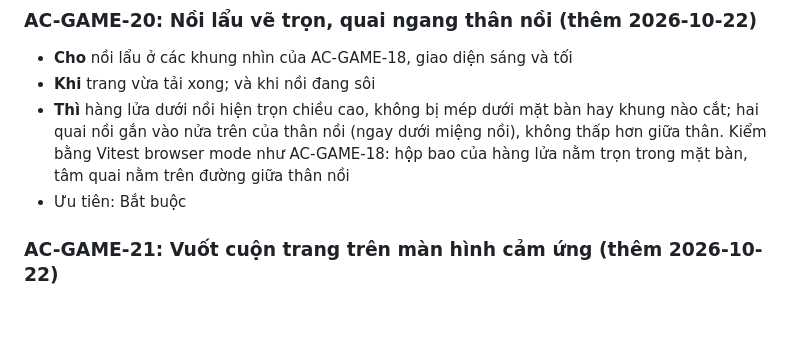
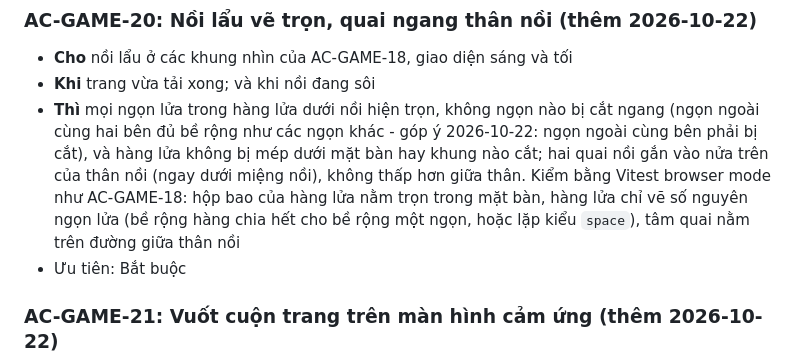
Before and after one commit to thucnq/lau-meme, a Markdown page: docs/acceptance/game.md, the part around the change. GitHub-like rendering; blank space fills up the shorter version.

Commit message:
spec: AC-GAME-20 làm rõ lửa ngoài cùng bên phải bị cắt ngang, hàng lửa chỉ vẽ ngọn trọn vẹn (góp ý 2026-10-22)
Co-Authored-By: Claude Opus 5.5 <noreply@anthropic.com>
Claude-Session: https://claude.ai/code/session_01KmdmDcVKvuDGVmFU73L98t

```diff
--- a/docs/acceptance/game.md
+++ b/docs/acceptance/game.md
@@ -121,7 +121,7 @@
 ### AC-GAME-20: Nồi lẩu vẽ trọn, quai ngang thân nồi (thêm 2026-10-22)
 - **Cho** nồi lẩu ở các khung nhìn của AC-GAME-18, giao diện sáng và tối
 - **Khi** trang vừa tải xong; và khi nồi đang sôi
-- **Thì** hàng lửa dưới nồi hiện trọn chiều cao, không bị mép dưới mặt bàn hay khung nào cắt; hai quai nồi gắn vào nửa trên của thân nồi (ngay dưới miệng nồi), không thấp hơn giữa thân. Kiểm bằng Vitest browser mode như AC-GAME-18: hộp bao của hàng lửa nằm trọn trong mặt bàn, tâm quai nằm trên đường giữa thân nồi
+- **Thì** mọi ngọn lửa trong hàng lửa dưới nồi hiện trọn, không ngọn nào bị cắt ngang (ngọn ngoài cùng hai bên đủ bề rộng như các ngọn khác - góp ý 2026-10-22: ngọn ngoài cùng bên phải bị cắt), và hàng lửa không bị mép dưới mặt bàn hay khung nào cắt; hai quai nồi gắn vào nửa trên của thân nồi (ngay dưới miệng nồi), không thấp hơn giữa thân. Kiểm bằng Vitest browser mode như AC-GAME-18: hộp bao của hàng lửa nằm trọn trong mặt bàn, hàng lửa chỉ vẽ số nguyên ngọn lửa (bề rộng hàng chia hết cho bề rộng một ngọn, hoặc lặp kiểu `space`), tâm quai nằm trên đường giữa thân nồi
 - Ưu tiên: Bắt buộc
 
 ### AC-GAME-21: Vuốt cuộn trang trên màn hình cảm ứng (thêm 2026-10-22)
```
Also changed, not shown: docs/brd.md (+1 -0 lines).
